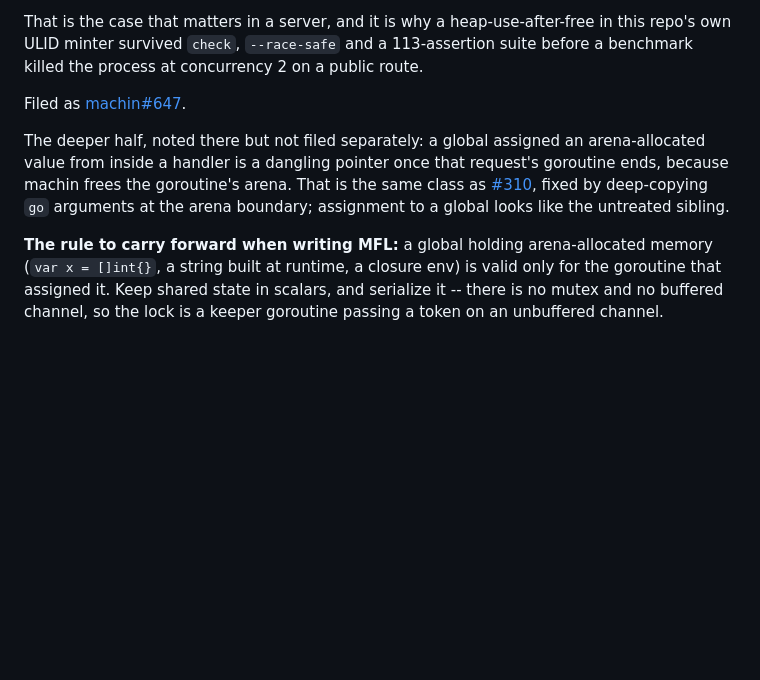
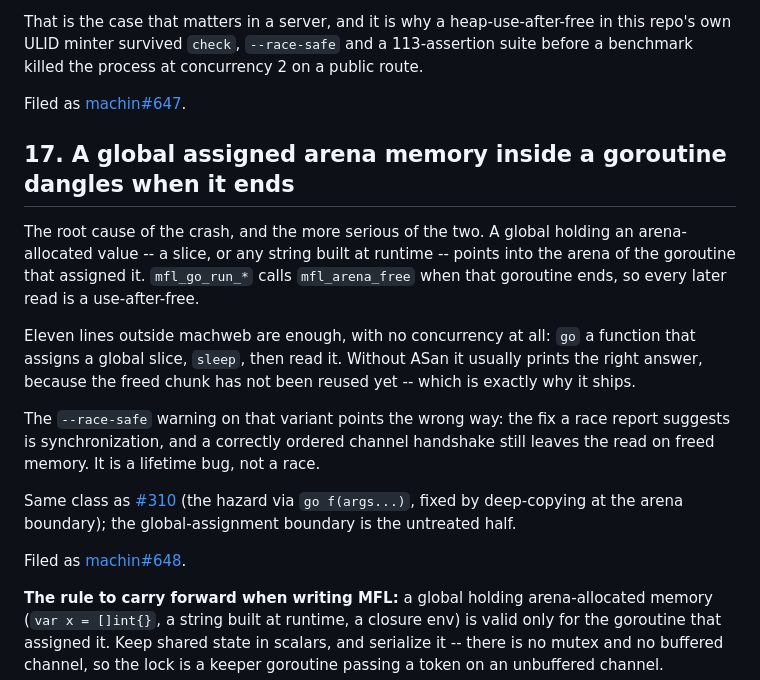
Before and after one commit to javimosch/machin-bkn, a Markdown page: notes/machin-findings.md, the part around the change. Rendered like a GitHub page; blank space fills up the shorter version.

Commit message:
docs: record the arena/global use-after-free as finding 17, filed as machin#648
Splits it out of finding 16: the --race-safe gap is why it was silent, but the
dangling global is the defect, and it reproduces in 11 lines with no machweb
and no concurrency.

Co-Authored-By: Claude Opus 5 <noreply@anthropic.com>
Claude-Session: https://claude.ai/code/session_01UkxUwCAAh2xDLyWS9iWjg2

```diff
--- a/notes/machin-findings.md
+++ b/notes/machin-findings.md
@@ -331,12 +331,28 @@ suite before a benchmark killed the process at concurrency 2 on a public route.
 
 Filed as [machin#647](https://github.com/javimosch/machin/issues/647).
 
-The deeper half, noted there but not filed separately: a global assigned an
-arena-allocated value from inside a handler is a dangling pointer once that
-request's goroutine ends, because machin frees the goroutine's arena. That is
-the same class as [#310](https://github.com/javimosch/machin/issues/310), fixed
-by deep-copying `go` arguments at the arena boundary; assignment to a global
-looks like the untreated sibling.
+## 17. A global assigned arena memory inside a goroutine dangles when it ends
+
+The root cause of the crash, and the more serious of the two. A global holding
+an arena-allocated value -- a slice, or any string built at runtime -- points
+into the arena of the goroutine that assigned it. `mfl_go_run_*` calls
+`mfl_arena_free` when that goroutine ends, so every later read is a
+use-after-free.
+
+Eleven lines outside machweb are enough, with no concurrency at all: `go` a
+function that assigns a global slice, `sleep`, then read it. Without ASan it
+usually prints the right answer, because the freed chunk has not been reused
+yet -- which is exactly why it ships.
+
+The `--race-safe` warning on that variant points the wrong way: the fix a race
+report suggests is synchronization, and a correctly ordered channel handshake
+still leaves the read on freed memory. It is a lifetime bug, not a race.
+
+Same class as [#310](https://github.com/javimosch/machin/issues/310) (the
+hazard via `go f(args...)`, fixed by deep-copying at the arena boundary); the
+global-assignment boundary is the untreated half.
+
+Filed as [machin#648](https://github.com/javimosch/machin/issues/648).
 
 **The rule to carry forward when writing MFL:** a global holding
 arena-allocated memory (`var x = []int{}`, a string built at runtime, a
```
